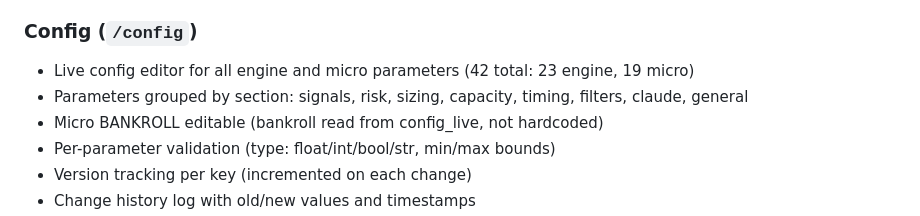
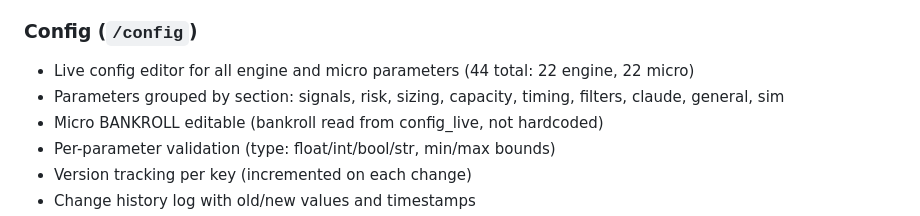
Before and after one commit to Viacheslav21/quant-dashboard, a Markdown page: CLAUDE.md, the part around the change. GitHub-like rendering.

Commit message:
imrpoves

```diff
--- a/CLAUDE.md
+++ b/CLAUDE.md
@@ -67,8 +67,8 @@ Procfile
 - Daily P&L bar chart
 
 ### Config (`/config`)
-- Live config editor for all engine and micro parameters (42 total: 23 engine, 19 micro)
-- Parameters grouped by section: signals, risk, sizing, capacity, timing, filters, claude, general
+- Live config editor for all engine and micro parameters (44 total: 22 engine, 22 micro)
+- Parameters grouped by section: signals, risk, sizing, capacity, timing, filters, claude, general, sim
 - Micro BANKROLL editable (bankroll read from config_live, not hardcoded)
 - Per-parameter validation (type: float/int/bool/str, min/max bounds)
 - Version tracking per key (incremented on each change)
```
